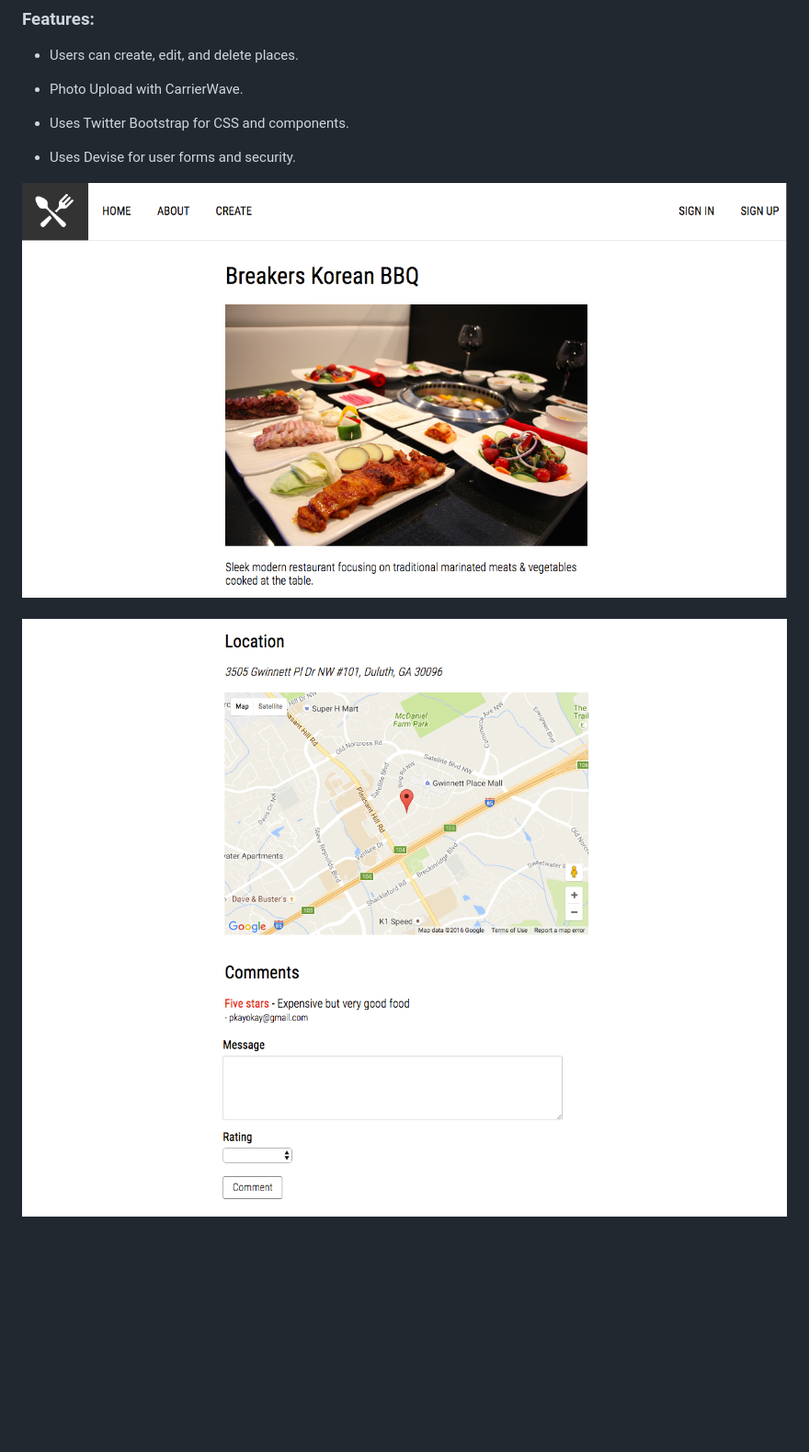
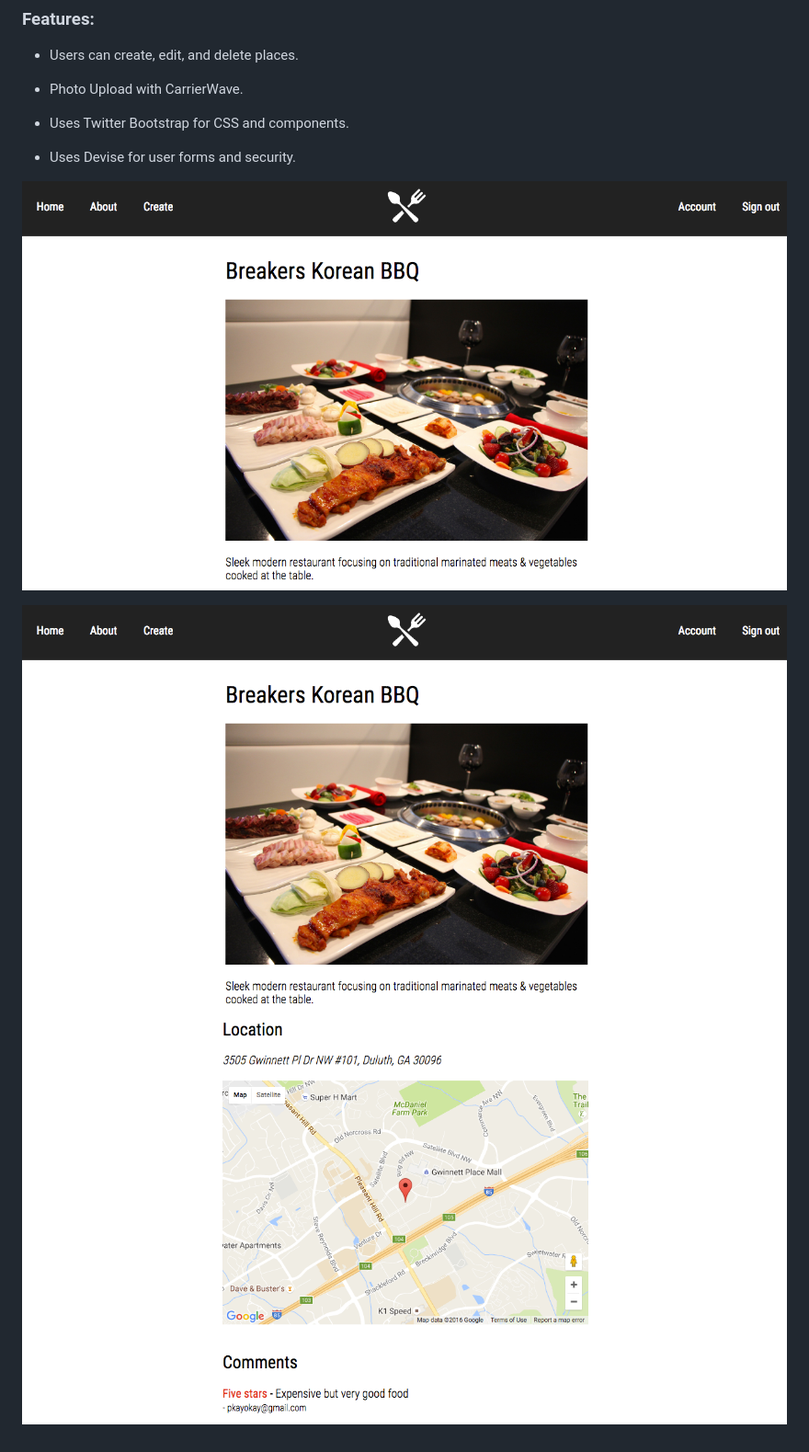
Before and after one commit to pkayokay/foodzie, a Markdown page: README.md, the part around the change. Shown: that part at 92% size. Rendered like a GitHub page; pictures changed too: app/assets/images/1.png, app/assets/images/2.png; blank space fills up the shorter version.

Commit message:
Adjusted README with new pictures

```diff
--- a/README.md
+++ b/README.md
@@ -15,7 +15,7 @@ Foodzie is web application built on Ruby on Rails. Reviewers can create, edit, a
 * Uses Devise for user forms and security.
 
 
-![alt tag](https://github.com/pkayokay/Foodzie/blob/master/app/assets/images/project.png)
+![alt tag](https://github.com/pkayokay/Foodzie/blob/master/app/assets/images/1.png)
 
 ![alt tag](https://github.com/pkayokay/Foodzie/blob/master/app/assets/images/1.png)
 ![alt tag](https://github.com/pkayokay/Foodzie/blob/master/app/assets/images/2.png)
```
Also changed, not shown: app/assets/images/3.png (added), 2 other files.
